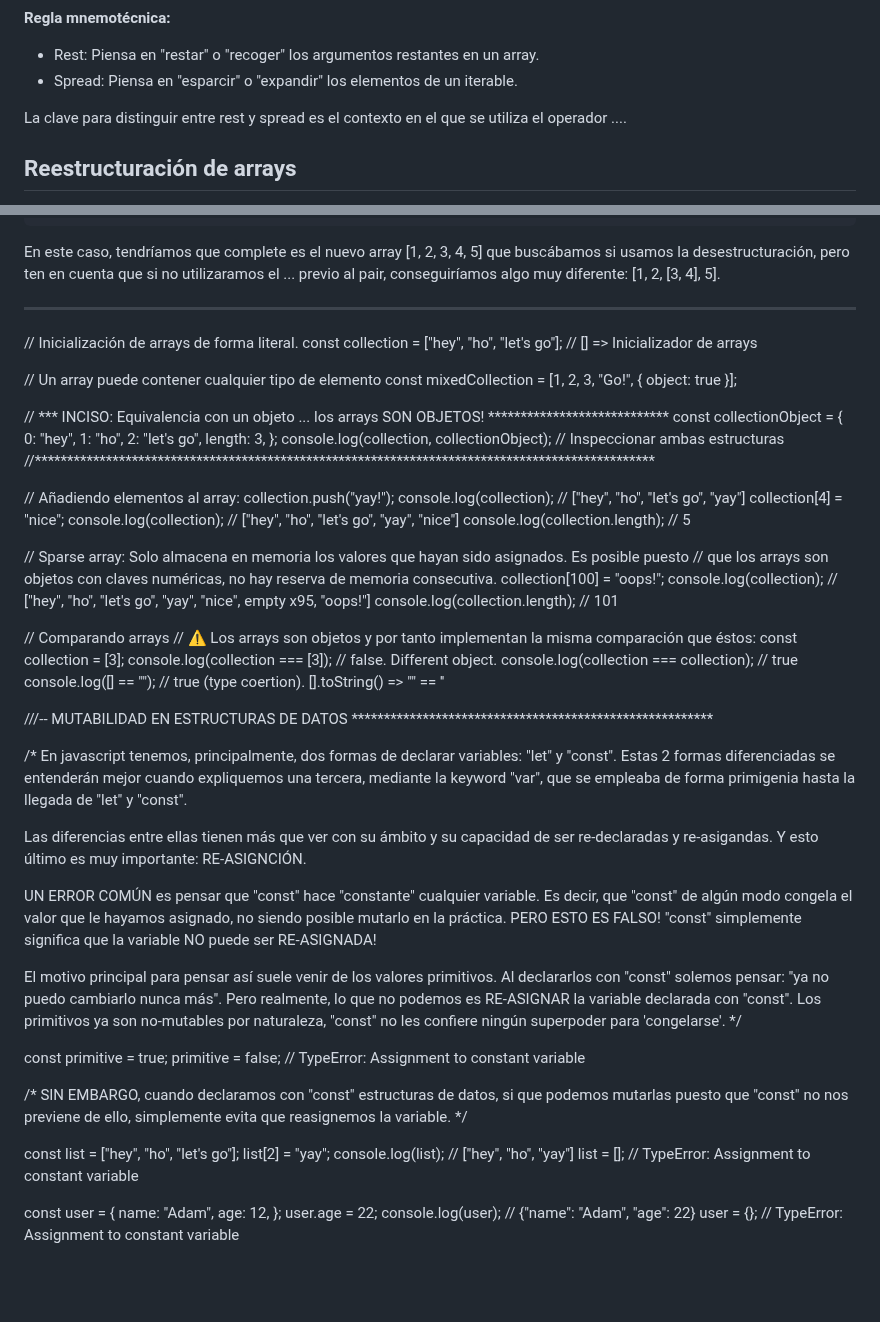
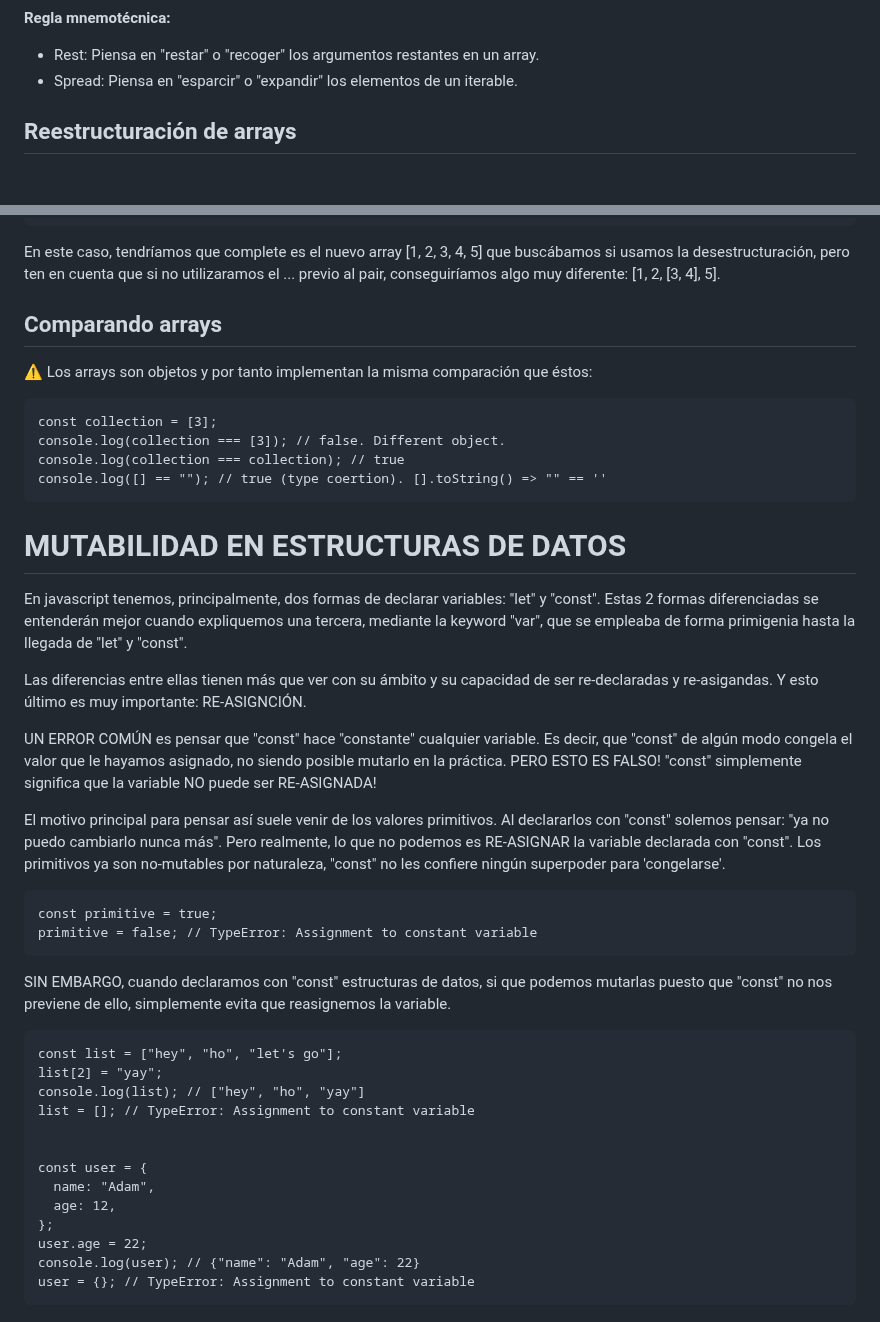
Before and after one commit to soniasalido/languages, a Markdown page: 01-javascript/102 data structures.md, 2 parts joined by grey strips. Drawn GitHub-style; blank space fills up the shorter version.

````diff
--- a/01-javascript/102 data structures.md
+++ b/01-javascript/102 data structures.md
@@ -1587,8 +1587,6 @@ El operador ... actúa como spread cuando se utiliza en el contexto de una llama
 - Rest: Piensa en "restar" o "recoger" los argumentos restantes en un array.
 - Spread: Piensa en "esparcir" o "expandir" los elementos de un iterable.
 
-La clave para distinguir entre rest y spread es el contexto en el que se utiliza el operador ....
-
 
 ## Reestructuración de arrays
 Tenemos un array de 2 elementos [3, 4] y queremos aprovecharlo para crear un nuevo array del 1 al 5. Vamos a hacer uso de la desestructuración para reaprovecharlo:
@@ -1604,74 +1602,34 @@ const complete = [1, 2, pair, 5];     // [1, 2, [3, 4], 5]
 
 En este caso, tendríamos que complete es el nuevo array [1, 2, 3, 4, 5] que buscábamos si usamos la desestructuración, pero ten en cuenta que si no utilizaramos el ... previo al pair, conseguiríamos algo muy diferente: [1, 2, [3, 4], 5].
 
----------------
-// Inicialización de arrays de forma literal.
-const collection = ["hey", "ho", "let's go"]; // [] => Inicializador de arrays
-
-
-// Un array puede contener cualquier tipo de elemento
-const mixedCollection = [1, 2, 3, "Go!", { object: true }];
-
-// *** INCISO: Equivalencia con un objeto ... los arrays SON OBJETOS! ****************************
-const collectionObject = {
-  0: "hey",
-  1: "ho",
-  2: "let's go",
-  length: 3,
-};
-console.log(collection, collectionObject); // Inspeccionar ambas estructuras
-//************************************************************************************************
-
-// Añadiendo elementos al array:
-collection.push("yay!");
-console.log(collection); // ["hey", "ho", "let's go", "yay"]
-collection[4] = "nice";
-console.log(collection); // ["hey", "ho", "let's go", "yay", "nice"]
-console.log(collection.length); // 5
-
-// Sparse array: Solo almacena en memoria los valores que hayan sido asignados. Es posible puesto
-// que los arrays son objetos con claves numéricas, no hay reserva de memoria consecutiva.
-collection[100] = "oops!";
-console.log(collection); // ["hey", "ho", "let's go", "yay", "nice", empty x95, "oops!"]
-console.log(collection.length); // 101
-
-
-// Comparando arrays
-// ⚠ Los arrays son objetos y por tanto implementan la misma comparación que éstos:
+
+
+## Comparando arrays
+⚠ Los arrays son objetos y por tanto implementan la misma comparación que éstos:
+```
 const collection = [3];
 console.log(collection === [3]); // false. Different object.
 console.log(collection === collection); // true
 console.log([] == ""); // true (type coertion). [].toString() => "" == ''
-
-
-///-- MUTABILIDAD EN ESTRUCTURAS DE DATOS ********************************************************
-
-/*
-En javascript tenemos, principalmente, dos formas de declarar variables: "let" y "const".
-Estas 2 formas diferenciadas se entenderán mejor cuando expliquemos una tercera, mediante la
-keyword "var", que se empleaba de forma primigenia hasta la llegada de "let" y "const".
-
-Las diferencias entre ellas tienen más que ver con su ámbito y su capacidad de ser re-declaradas
-y re-asigandas. Y esto último es muy importante: RE-ASIGNCIÓN.
-
-UN ERROR COMÚN es pensar que "const" hace "constante" cualquier variable. Es decir, que "const"
-de algún modo congela el valor que le hayamos asignado, no siendo posible mutarlo en la práctica.
-PERO ESTO ES FALSO! "const" simplemente significa que la variable NO puede ser RE-ASIGNADA!
-
-El motivo principal para pensar así suele venir de los valores primitivos. Al declararlos con
-"const" solemos pensar: "ya no puedo cambiarlo nunca más". Pero realmente, lo que no podemos es
-RE-ASIGNAR la variable declarada con "const". Los primitivos ya son no-mutables por naturaleza,
-"const" no les confiere ningún superpoder para 'congelarse'.
-*/
-
+```
+
+
+# MUTABILIDAD EN ESTRUCTURAS DE DATOS
+En javascript tenemos, principalmente, dos formas de declarar variables: "let" y "const". Estas 2 formas diferenciadas se entenderán mejor cuando expliquemos una tercera, mediante la keyword "var", que se empleaba de forma primigenia hasta la llegada de "let" y "const".
+
+Las diferencias entre ellas tienen más que ver con su ámbito y su capacidad de ser re-declaradas y re-asigandas. Y esto último es muy importante: RE-ASIGNCIÓN.
+
+UN ERROR COMÚN es pensar que "const" hace "constante" cualquier variable. Es decir, que "const" de algún modo congela el valor que le hayamos asignado, no siendo posible mutarlo en la práctica. PERO ESTO ES FALSO! "const" simplemente significa que la variable NO puede ser RE-ASIGNADA!
+
+El motivo principal para pensar así suele venir de los valores primitivos. Al declararlos con "const" solemos pensar: "ya no puedo cambiarlo nunca más". Pero realmente, lo que no podemos es RE-ASIGNAR la variable declarada con "const". Los primitivos ya son no-mutables por naturaleza, "const" no les confiere ningún superpoder para 'congelarse'.
+
+```
 const primitive = true;
 primitive = false; // TypeError: Assignment to constant variable
-
-/*
-SIN EMBARGO, cuando declaramos con "const" estructuras de datos, si que podemos mutarlas puesto
-que "const" no nos previene de ello, simplemente evita que reasignemos la variable.
-*/
-
+```
+
+SIN EMBARGO, cuando declaramos con "const" estructuras de datos, si que podemos mutarlas puesto que "const" no nos previene de ello, simplemente evita que reasignemos la variable.
+```
 const list = ["hey", "ho", "let's go"];
 list[2] = "yay";
 console.log(list); // ["hey", "ho", "yay"]
@@ -1685,3 +1643,4 @@ const user = {
 user.age = 22;
 console.log(user); // {"name": "Adam", "age": 22}
 user = {}; // TypeError: Assignment to constant variable
+```
````
